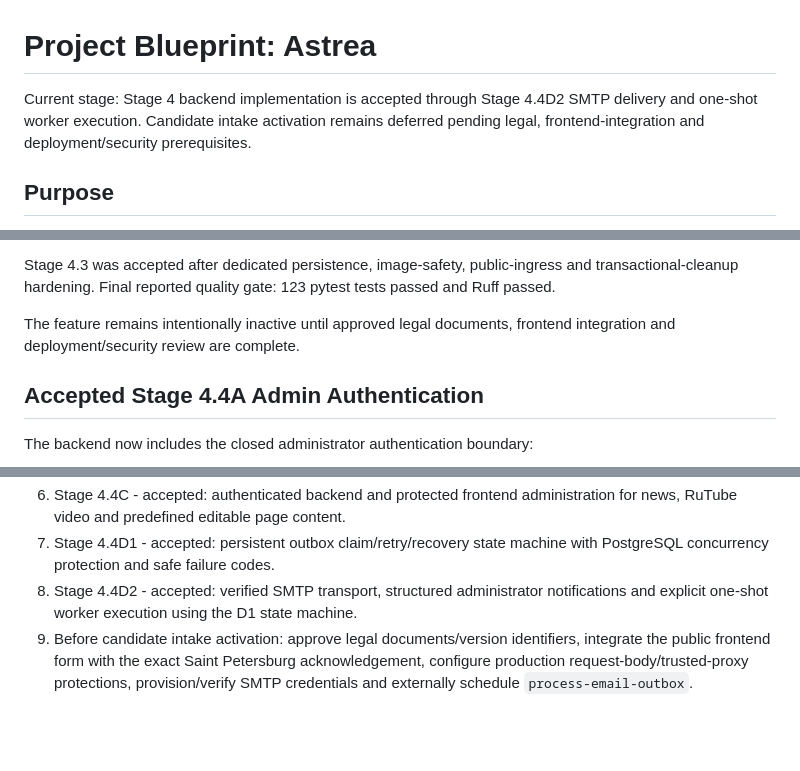
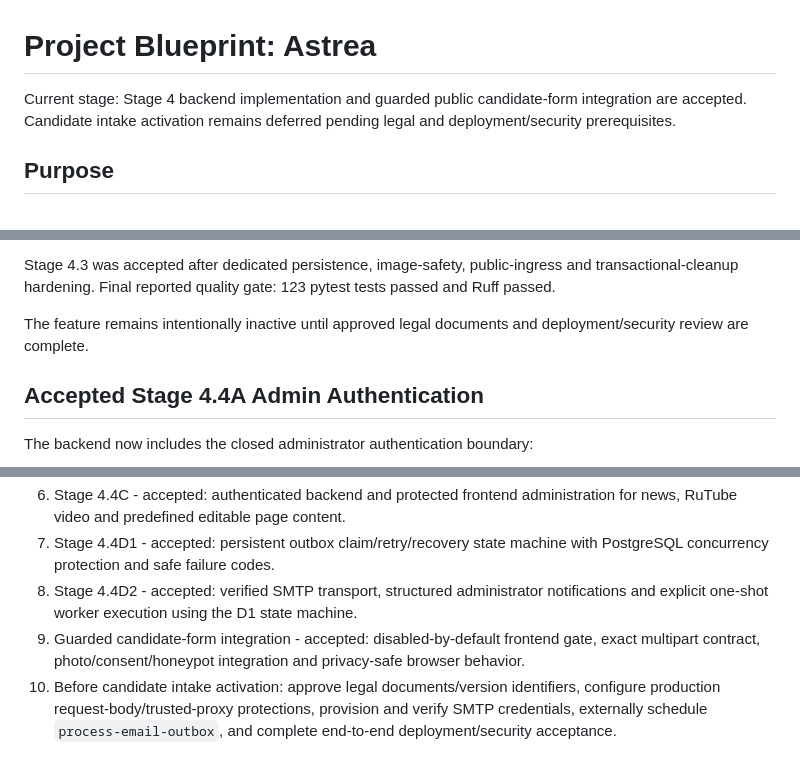
Before and after one commit to stalar78/astree3, a Markdown page: PROJECT_BLUEPRINT.md, 3 parts joined by grey strips. Rendered like a GitHub page; blank space fills up the shorter version.

```diff
--- a/PROJECT_BLUEPRINT.md
+++ b/PROJECT_BLUEPRINT.md
@@ -1,6 +1,6 @@
 # Project Blueprint: Astrea
 
-Current stage: Stage 4 backend implementation is accepted through Stage 4.4D2 SMTP delivery and one-shot worker execution. Candidate intake activation remains deferred pending legal, frontend-integration and deployment/security prerequisites.
+Current stage: Stage 4 backend implementation and guarded public candidate-form integration are accepted. Candidate intake activation remains deferred pending legal and deployment/security prerequisites.
 
 ## Purpose
 
@@ -196,7 +196,7 @@ The backend now includes the guarded candidate-intake foundation:
 
 Stage 4.3 was accepted after dedicated persistence, image-safety, public-ingress and transactional-cleanup hardening. Final reported quality gate: 123 pytest tests passed and Ruff passed.
 
-The feature remains intentionally inactive until approved legal documents, frontend integration and deployment/security review are complete.
+The feature remains intentionally inactive until approved legal documents and deployment/security review are complete.
 
 ## Accepted Stage 4.4A Admin Authentication
 
@@ -367,4 +389,5 @@ Stage 4 backend implementation is accepted through Stage 4.4D2; see `.plans/STAG
 6. Stage 4.4C - accepted: authenticated backend and protected frontend administration for news, RuTube video and predefined editable page content.
 7. Stage 4.4D1 - accepted: persistent outbox claim/retry/recovery state machine with PostgreSQL concurrency protection and safe failure codes.
 8. Stage 4.4D2 - accepted: verified SMTP transport, structured administrator notifications and explicit one-shot worker execution using the D1 state machine.
-9. Before candidate intake activation: approve legal documents/version identifiers, integrate the public frontend form with the exact Saint Petersburg acknowledgement, configure production request-body/trusted-proxy protections, provision/verify SMTP credentials and externally schedule `process-email-outbox`.
+9. Guarded candidate-form integration - accepted: disabled-by-default frontend gate, exact multipart contract, photo/consent/honeypot integration and privacy-safe browser behavior.
+10. Before candidate intake activation: approve legal documents/version identifiers, configure production request-body/trusted-proxy protections, provision and verify SMTP credentials, externally schedule `process-email-outbox`, and complete end-to-end deployment/security acceptance.
```
Also changed, not shown: other parts of PROJECT_BLUEPRINT.md (+26 -4 lines).
